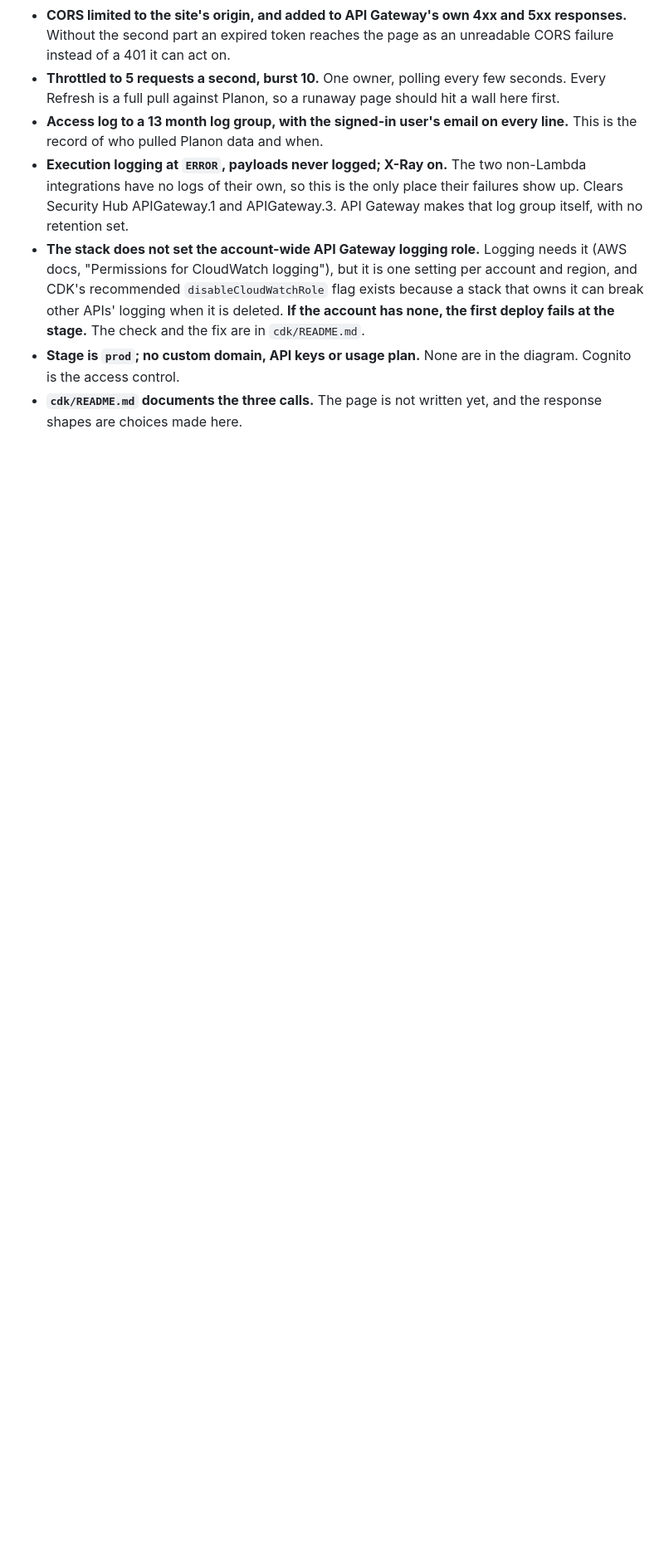
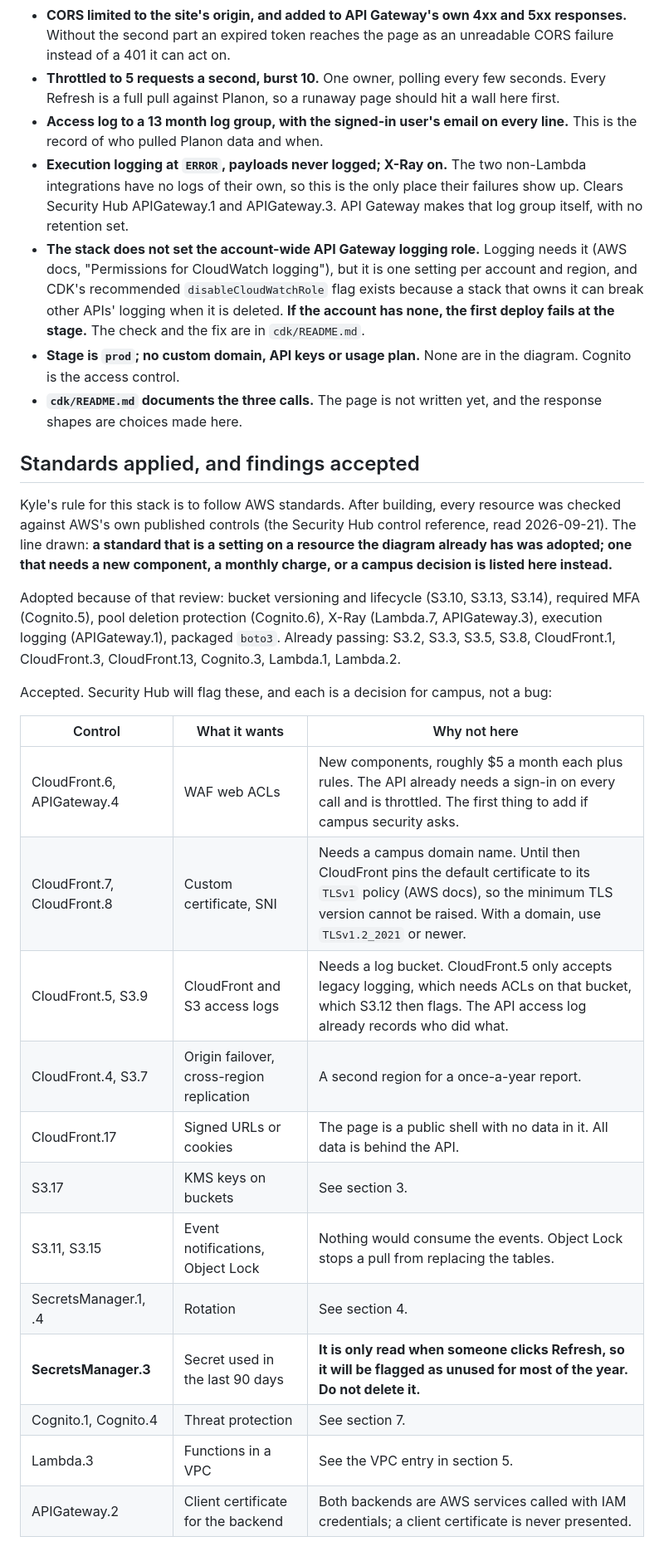
Before and after one commit to cal-poly-dxhub/cal-poly-fac-space-report, a Markdown page: docs/cdk-decisions.md, the part around the change. Shown at 83% size. GitHub-like rendering; blank space fills up the shorter version.

Commit message:
docs(cdk): record standards review and accepted findings

```diff
--- a/docs/cdk-decisions.md
+++ b/docs/cdk-decisions.md
@@ -294,3 +294,34 @@ in the order the pieces were built.
   diagram. Cognito is the access control.
 - **`cdk/README.md` documents the three calls.** The page is not written yet, and
   the response shapes are choices made here.
+
+## Standards applied, and findings accepted
+
+Kyle's rule for this stack is to follow AWS standards. After building, every
+resource was checked against AWS's own published controls (the Security Hub control
+reference, read 2026-09-21). The line drawn: **a standard that is a setting on a
+resource the diagram already has was adopted; one that needs a new component, a
+monthly charge, or a campus decision is listed here instead.**
+
+Adopted because of that review: bucket versioning and lifecycle (S3.10, S3.13,
+S3.14), required MFA (Cognito.5), pool deletion protection (Cognito.6), X-Ray
+(Lambda.7, APIGateway.3), execution logging (APIGateway.1), packaged `boto3`.
+Already passing: S3.2, S3.3, S3.5, S3.8, CloudFront.1, CloudFront.3, CloudFront.13,
+Cognito.3, Lambda.1, Lambda.2.
+
+Accepted. Security Hub will flag these, and each is a decision for campus, not a bug:
+
+| Control | What it wants | Why not here |
+| --- | --- | --- |
+| CloudFront.6, APIGateway.4 | WAF web ACLs | New components, roughly $5 a month each plus rules. The API already needs a sign-in on every call and is throttled. The first thing to add if campus security asks. |
+| CloudFront.7, CloudFront.8 | Custom certificate, SNI | Needs a campus domain name. Until then CloudFront pins the default certificate to its `TLSv1` policy (AWS docs), so the minimum TLS version cannot be raised. With a domain, use `TLSv1.2_2021` or newer. |
+| CloudFront.5, S3.9 | CloudFront and S3 access logs | Needs a log bucket. CloudFront.5 only accepts legacy logging, which needs ACLs on that bucket, which S3.12 then flags. The API access log already records who did what. |
+| CloudFront.4, S3.7 | Origin failover, cross-region replication | A second region for a once-a-year report. |
+| CloudFront.17 | Signed URLs or cookies | The page is a public shell with no data in it. All data is behind the API. |
+| S3.17 | KMS keys on buckets | See section 3. |
+| S3.11, S3.15 | Event notifications, Object Lock | Nothing would consume the events. Object Lock stops a pull from replacing the tables. |
+| SecretsManager.1, .4 | Rotation | See section 4. |
+| **SecretsManager.3** | Secret used in the last 90 days | **It is only read when someone clicks Refresh, so it will be flagged as unused for most of the year. Do not delete it.** |
+| Cognito.1, Cognito.4 | Threat protection | See section 7. |
+| Lambda.3 | Functions in a VPC | See the VPC entry in section 5. |
+| APIGateway.2 | Client certificate for the backend | Both backends are AWS services called with IAM credentials; a client certificate is never presented. |
```
